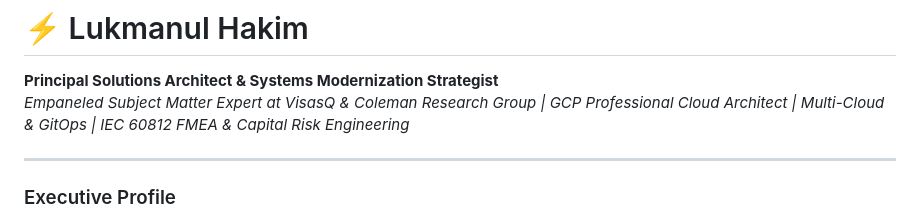
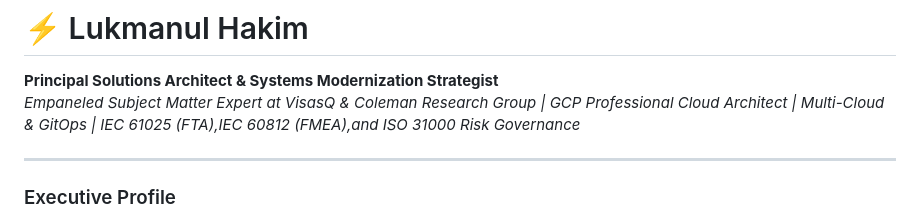
Before and after one commit to lukmanulhakimdevops/cv_lukmanulhakim_devops, a Markdown page: README.md, the part around the change. Drawn GitHub-style.

Commit message:
Update FMEA reference to include ISO 31000

```diff
--- a/README.md
+++ b/README.md
@@ -1,7 +1,7 @@
 # ⚡ Lukmanul Hakim
 
 **Principal Solutions Architect & Systems Modernization Strategist**
-*Empaneled Subject Matter Expert at VisasQ & Coleman Research Group | GCP Professional Cloud Architect | Multi-Cloud & GitOps | IEC 60812 FMEA & Capital Risk Engineering*
+*Empaneled Subject Matter Expert at VisasQ & Coleman Research Group | GCP Professional Cloud Architect | Multi-Cloud & GitOps | IEC 61025 (FTA),IEC 60812 (FMEA),and ISO 31000 Risk Governance*
 
 ---
 
```
